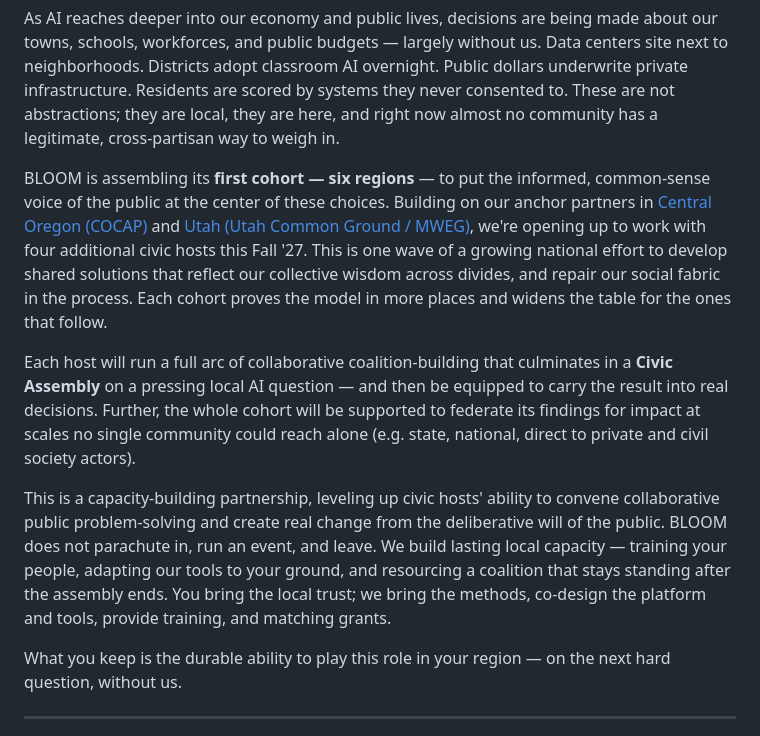
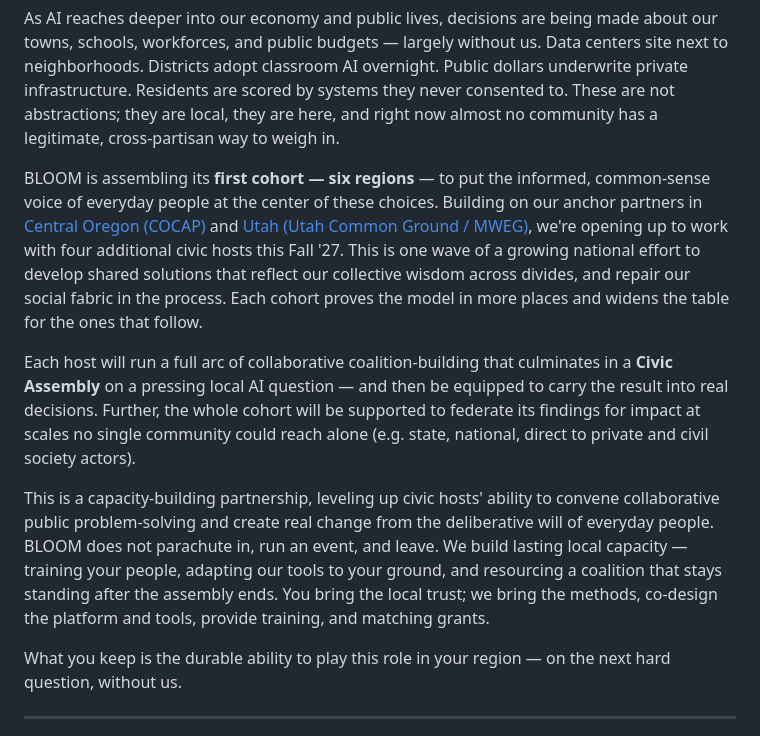
Before and after one commit to rahmin/prototyping, a Markdown page: bloom-civic-host-offering.md, the part around the change. GitHub-like rendering.

Commit message:
Match "everyday people" hero copy language in the offering doc
Co-Authored-By: Claude Sonnet 5 <noreply@anthropic.com>

```diff
--- a/bloom-civic-host-offering.md
+++ b/bloom-civic-host-offering.md
@@ -10,11 +10,11 @@ We are living through a time of enormous change. Artificial intelligence is resh
 
 As AI reaches deeper into our economy and public lives, decisions are being made about our towns, schools, workforces, and public budgets — largely without us. Data centers site next to neighborhoods. Districts adopt classroom AI overnight. Public dollars underwrite private infrastructure. Residents are scored by systems they never consented to. These are not abstractions; they are local, they are here, and right now almost no community has a legitimate, cross-partisan way to weigh in.
 
-BLOOM is assembling its **first cohort — six regions** — to put the informed, common-sense voice of the public at the center of these choices. Building on our anchor partners in [Central Oregon (COCAP)](http://oregon.bloomproject.us) and [Utah (Utah Common Ground / MWEG)](http://utah.bloomproject.us), we're opening up to work with four additional civic hosts this Fall '27. This is one wave of a growing national effort to develop shared solutions that reflect our collective wisdom across divides, and repair our social fabric in the process. Each cohort proves the model in more places and widens the table for the ones that follow.
+BLOOM is assembling its **first cohort — six regions** — to put the informed, common-sense voice of everyday people at the center of these choices. Building on our anchor partners in [Central Oregon (COCAP)](http://oregon.bloomproject.us) and [Utah (Utah Common Ground / MWEG)](http://utah.bloomproject.us), we're opening up to work with four additional civic hosts this Fall '27. This is one wave of a growing national effort to develop shared solutions that reflect our collective wisdom across divides, and repair our social fabric in the process. Each cohort proves the model in more places and widens the table for the ones that follow.
 
 Each host will run a full arc of collaborative coalition-building that culminates in a **Civic Assembly** on a pressing local AI question — and then be equipped to carry the result into real decisions. Further, the whole cohort will be supported to federate its findings for impact at scales no single community could reach alone (e.g. state, national, direct to private and civil society actors).
 
-This is a capacity-building partnership, leveling up civic hosts' ability to convene collaborative public problem-solving and create real change from the deliberative will of the public. BLOOM does not parachute in, run an event, and leave. We build lasting local capacity — training your people, adapting our tools to your ground, and resourcing a coalition that stays standing after the assembly ends. You bring the local trust; we bring the methods, co-design the platform and tools, provide training, and matching grants.
+This is a capacity-building partnership, leveling up civic hosts' ability to convene collaborative public problem-solving and create real change from the deliberative will of everyday people. BLOOM does not parachute in, run an event, and leave. We build lasting local capacity — training your people, adapting our tools to your ground, and resourcing a coalition that stays standing after the assembly ends. You bring the local trust; we bring the methods, co-design the platform and tools, provide training, and matching grants.
 
 What you keep is the durable ability to play this role in your region — on the next hard question, without us.
 
```
